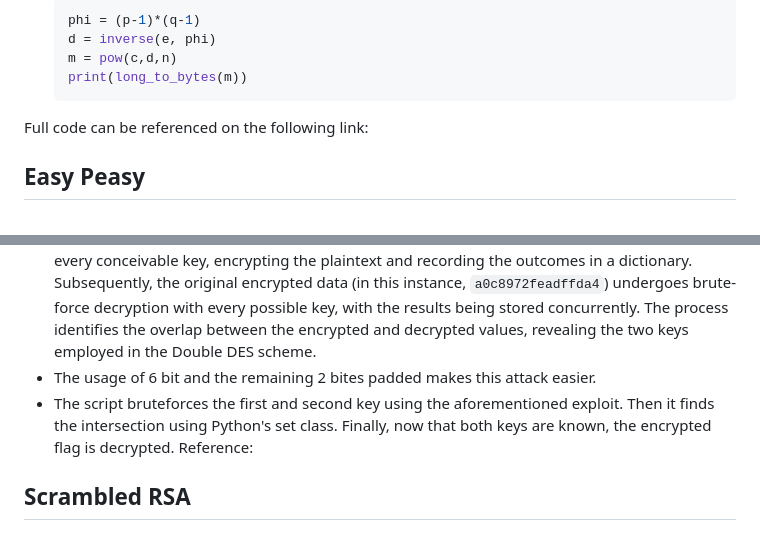
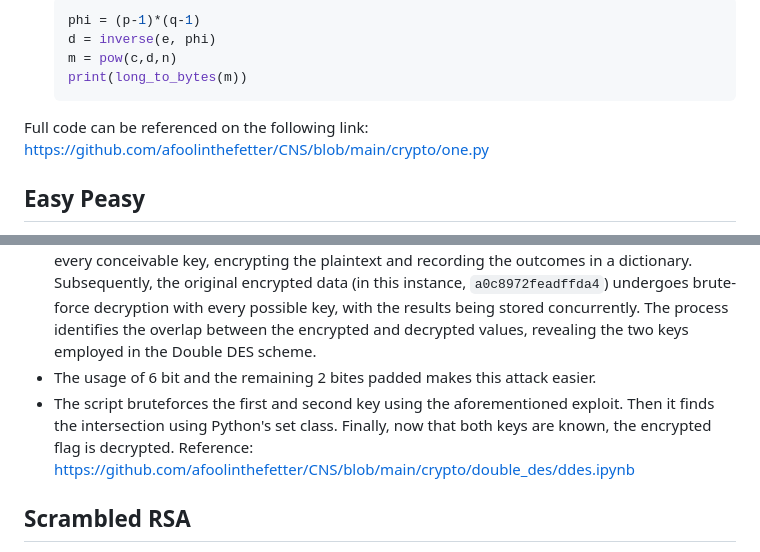
Before and after one commit to afoolinthefetter/CNS, a Markdown page: crypto/README.md, 2 parts joined by grey strips. GitHub-like rendering.

Commit message:
references

````diff
--- a/crypto/README.md
+++ b/crypto/README.md
@@ -15,7 +15,7 @@
     m = pow(c,d,n)
     print(long_to_bytes(m))
      ```
-Full code can be referenced on the following link:
+Full code can be referenced on the following link: https://github.com/afoolinthefetter/CNS/blob/main/crypto/one.py
 
 ## Easy Peasy
 - The `otp.py` file given to us shows that the 50000 length long key is used in parts to xor with the message to proguce the encrypted value.
@@ -98,7 +98,7 @@ Full code can be referenced on the following link:
 - We are going to use known plaintext attack on this to ger the flag.
 - Double DES is susceptible to a meet-in-the-middle assault. This explanation from StackExchange elucidates the method succinctly. Essentially, it begins with the plaintext, then exhaustively tests every conceivable key, encrypting the plaintext and recording the outcomes in a dictionary. Subsequently, the original encrypted data (in this instance, `a0c8972feadffda4`) undergoes brute-force decryption with every possible key, with the results being stored concurrently. The process identifies the overlap between the encrypted and decrypted values, revealing the two keys employed in the Double DES scheme.
 - The usage of 6 bit and the remaining 2 bites padded makes this attack easier.
-- The script bruteforces the first and second key using the aforementioned exploit. Then it finds the intersection using Python's set class. Finally, now that both keys are known, the encrypted flag is decrypted. Reference:
+- The script bruteforces the first and second key using the aforementioned exploit. Then it finds the intersection using Python's set class. Finally, now that both keys are known, the encrypted flag is decrypted. Reference: https://github.com/afoolinthefetter/CNS/blob/main/crypto/double_des/ddes.ipynb
 
 ## Scrambled RSA
 - From hit and trial, we can figure out that the rsa is done character wise based on some account of the index of each character.
````
